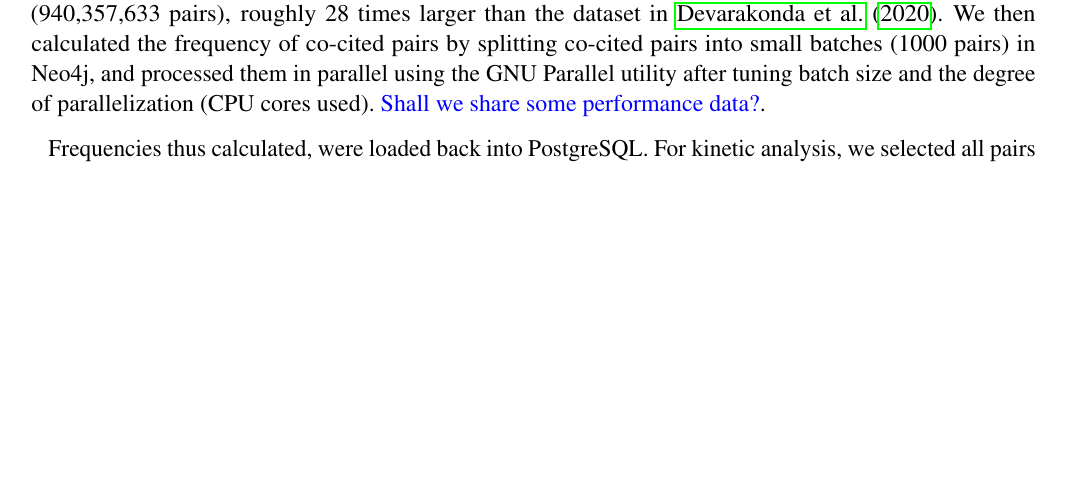
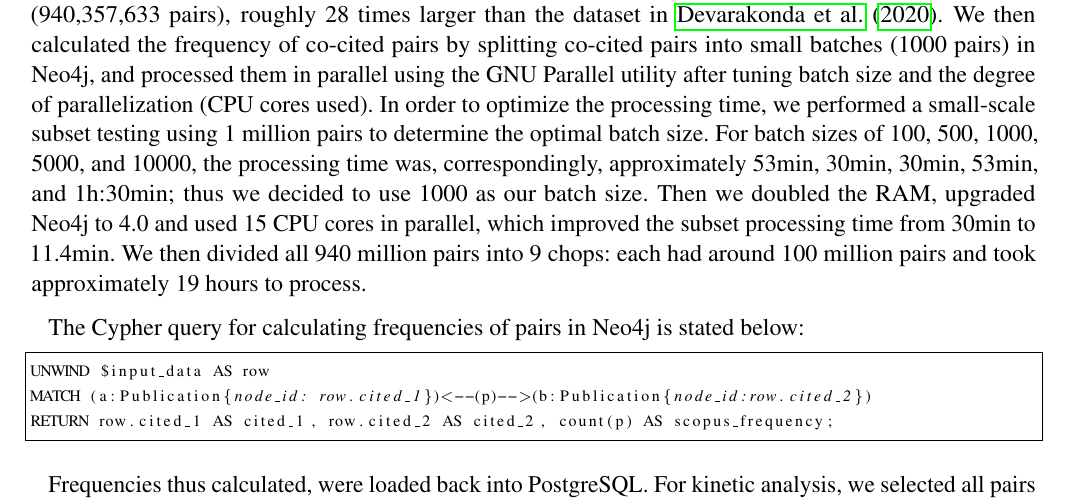
Before and after one commit to chackoge/ERNIE_sb, a LaTeX document (sb.tex): part of page 2 of 12, cut so that both start at the same text, the shorter picture padded with empty space. Compiled offline with pdfLaTeX.

Commit message:
Update sb.tex

```diff
--- a/sb.tex
+++ b/sb.tex
@@ -16,6 +16,7 @@
 \usepackage[onehalfspacing]{setspace}
 \usepackage[english]{babel}
 \usepackage{changes}
+\usepackage{listings}
 \definechangesauthor[name={George Chack}, color=orange]{gc}
 %\setremarkmarkup{(#2:#1)}
 %\linenumbers
@@ -78,7 +79,15 @@ We have previously described a dataset of 33.6 million cited pairs each belongin
 
 To assemble and analyze a working dataset, we first exported 95,524,693 publication records from Scopus (all citation types) as a citation graph consisting of an edgelist and a nodelist, imported these data into a Neo4j database and  created indexes for performance. From these base data, we selected all publications in Scopus of citation type `article' published in the years 1985-1995 (inclusive of both), and that had at least five cited references each. In counting references, we only considered references with complete Scopus records and excluded any with cryptic placeholder identifiers. We further filtered rare cases in the data where a publication cites itself, or if the publication date of a cited reference was missing or greater than the publication date of its citing article.
 
-We used Cypher queries in Neo4j to generate all pairwise combinations $n\choose 2$, of an article's cited references, and de-duplicated these pairs across all articles resulting in a dataset of 940 million pairs (940,357,633 pairs), roughly 28 times larger than the dataset in \cite{devarakonda_2020}. We then calculated the frequency of co-cited pairs by splitting co-cited pairs into small batches (1000 pairs) in Neo4j, and processed them in parallel using the GNU Parallel utility after tuning batch size and the degree of parallelization (CPU cores used). \textcolor{blue}{Shall we share some performance data?}.
+We used Cypher queries in Neo4j to generate all pairwise combinations $n\choose 2$, of an article's cited references, and de-duplicated these pairs across all articles resulting in a dataset of 940 million pairs (940,357,633 pairs), roughly 28 times larger than the dataset in \cite{devarakonda_2020}. We then calculated the frequency of co-cited pairs by splitting co-cited pairs into small batches (1000 pairs) in Neo4j, and processed them in parallel using the GNU Parallel utility after tuning batch size and the degree of parallelization (CPU cores used). In order to optimize the processing time, we performed a small-scale subset testing using 1 million pairs to determine the optimal batch size. For batch sizes of 100, 500, 1000, 5000, and 10000, the processing time was, correspondingly, approximately 53min, 30min, 30min, 53min, and 1h:30min; thus we decided to use 1000 as our batch size. Then we doubled the RAM, upgraded Neo4j to 4.0 and used 15 CPU cores in parallel, which improved the subset processing time from 30min to 11.4min. We then divided all 940 million pairs into 9 chops: each had around 100 million pairs and took approximately 19 hours to process.
+
+The Cypher query for calculating frequencies of pairs in Neo4j is stated below:
+\lstset{language=Pascal, basicstyle=\footnotesize}
+\begin{lstlisting}[frame=single]
+UNWIND $input_data AS row
+MATCH (a:Publication{node_id: row.cited_1})<--(p)-->(b:Publication{node_id:row.cited_2})
+RETURN row.cited_1 AS cited_1, row.cited_2 AS cited_2, count(p) AS scopus_frequency;
+\end{lstlisting}
 
 Frequencies thus calculated, were loaded back into PostgreSQL. For kinetic analysis, we selected all pairs with a co-citation frequency $>=$ 100 and calculated the kinetics of citation accumulation from the first possible year of co-citation for each pair through the year 2018, again in Neo4j.  Finally, for continuity of coverage, we inserted zero as frequency for all missing years between the first possible year of co-citation and the last co-cited year (2018). Minor differences between the data in  \cite{devarakonda_2020} are on account of more current data in Scopus and computing kinetic data through 2018 in this study. We compared small samples between the two datasets and found that minor differences in co-citation frequencies could be bridged by including citations from publications in 2019 and later.
 
```
